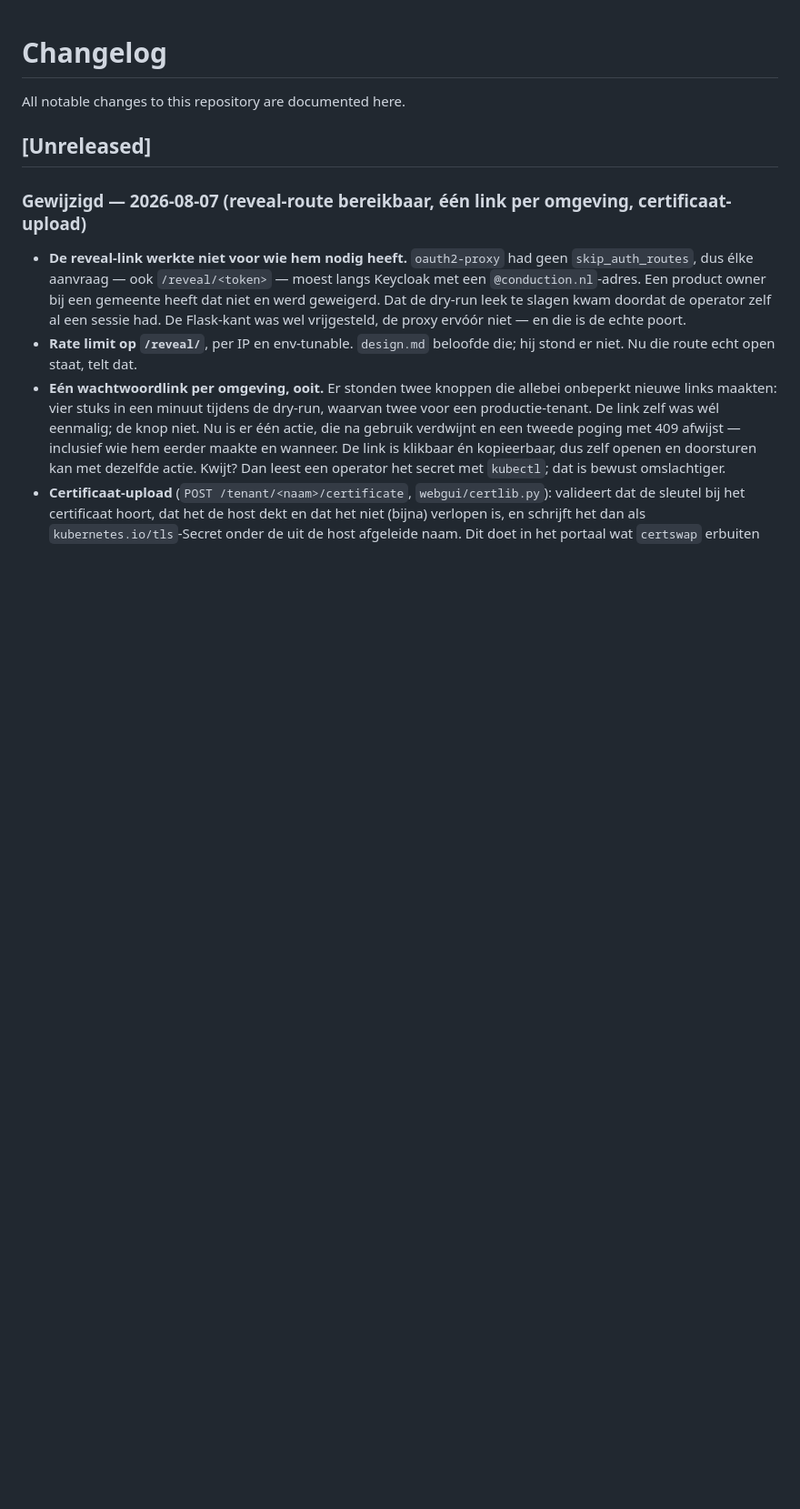
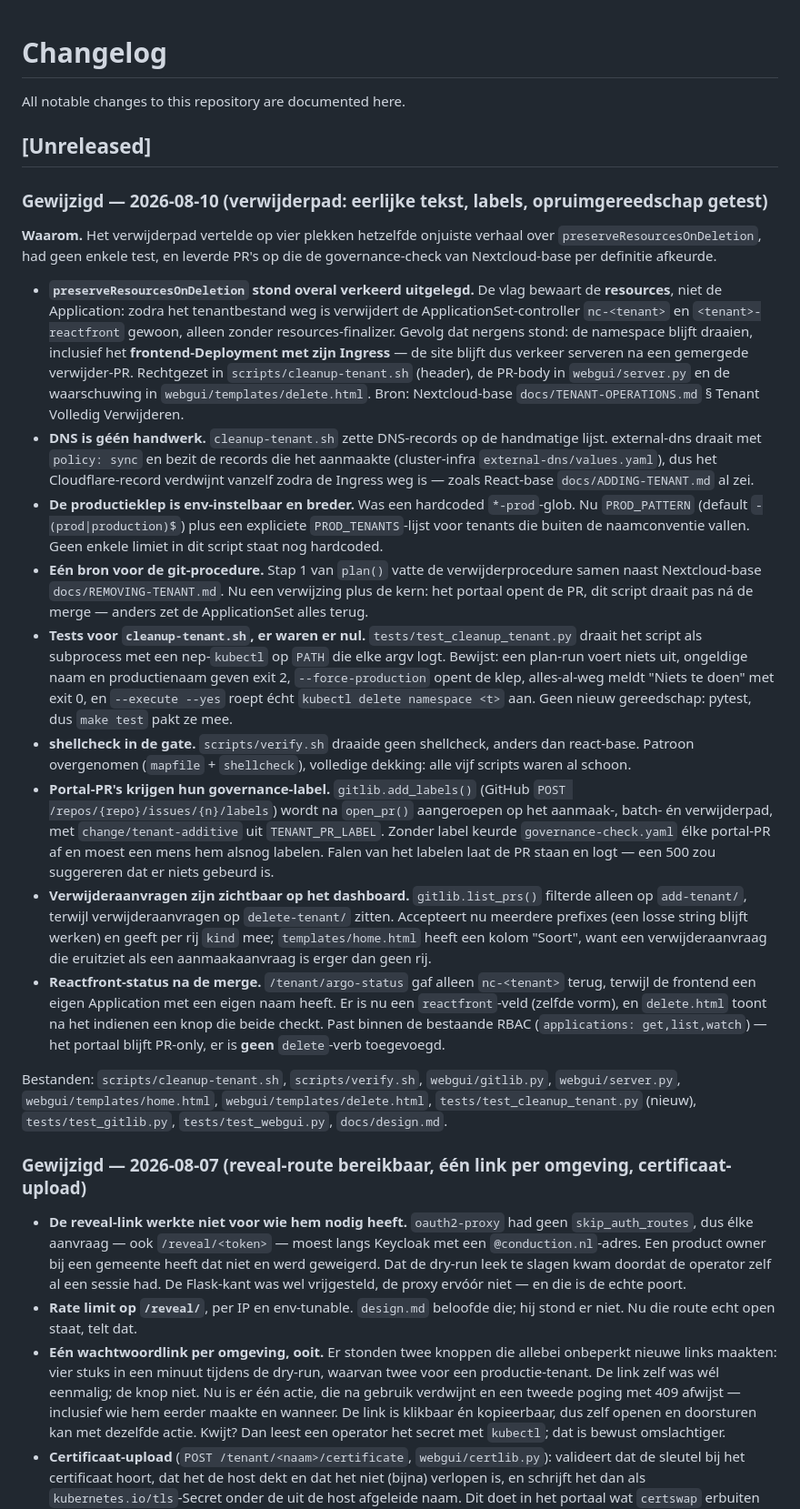
Before and after one commit to ConductionNL/openwoo-app-config, a Markdown page: CHANGELOG.md, the part around the change. Shown at 91% size. Rendered like a GitHub page; blank space fills up the shorter version.

Commit message:
docs: beschrijf het verwijderpad zoals het werkt + changelog 2026-08-10
design.md § Hosted control-plane beschreef het portaal, maar niet het
verwijderpad — terwijl dat nu labels zet, verwijderaanvragen toont en
cleanup-tenant.sh als vervolgstap heeft. Toegevoegd: PR-only met governance-
label, wat een gemergede verwijder-PR wél en niet doet, en de verwijzing naar
Nextcloud-base docs/REMOVING-TENANT.md voor de procedure zelf (niet herhaald).
last_reviewed gebumpt naar 2026-08-10.

Co-Authored-By: Claude Opus 5 <noreply@anthropic.com>

```diff
--- a/CHANGELOG.md
+++ b/CHANGELOG.md
@@ -3,6 +3,68 @@
 All notable changes to this repository are documented here.
 
 ## [Unreleased]
+
+### Gewijzigd — 2026-08-10 (verwijderpad: eerlijke tekst, labels, opruimgereedschap getest)
+
+**Waarom.** Het verwijderpad vertelde op vier plekken hetzelfde onjuiste verhaal
+over `preserveResourcesOnDeletion`, had geen enkele test, en leverde PR's op die
+de governance-check van Nextcloud-base per definitie afkeurde.
+
+- **`preserveResourcesOnDeletion` stond overal verkeerd uitgelegd.** De vlag
+  bewaart de **resources**, niet de Application: zodra het tenantbestand weg is
+  verwijdert de ApplicationSet-controller `nc-<tenant>` en `<tenant>-reactfront`
+  gewoon, alleen zonder resources-finalizer. Gevolg dat nergens stond: de
+  namespace blijft draaien, inclusief het **frontend-Deployment met zijn
+  Ingress** — de site blijft dus verkeer serveren na een gemergede verwijder-PR.
+  Rechtgezet in `scripts/cleanup-tenant.sh` (header), de PR-body in
+  `webgui/server.py` en de waarschuwing in `webgui/templates/delete.html`.
+  Bron: Nextcloud-base `docs/TENANT-OPERATIONS.md` § Tenant Volledig Verwijderen.
+- **DNS is géén handwerk.** `cleanup-tenant.sh` zette DNS-records op de
+  handmatige lijst. external-dns draait met `policy: sync` en bezit de records
+  die het aanmaakte (cluster-infra `external-dns/values.yaml`), dus het
+  Cloudflare-record verdwijnt vanzelf zodra de Ingress weg is — zoals React-base
+  `docs/ADDING-TENANT.md` al zei.
+- **De productieklep is env-instelbaar en breder.** Was een hardcoded
+  `*-prod`-glob. Nu `PROD_PATTERN` (default `-(prod|production)$`) plus een
+  expliciete `PROD_TENANTS`-lijst voor tenants die buiten de naamconventie
+  vallen. Geen enkele limiet in dit script staat nog hardcoded.
+- **Eén bron voor de git-procedure.** Stap 1 van `plan()` vatte de
+  verwijderprocedure samen naast Nextcloud-base `docs/REMOVING-TENANT.md`. Nu een
+  verwijzing plus de kern: het portaal opent de PR, dit script draait pas ná de
+  merge — anders zet de ApplicationSet alles terug.
+- **Tests voor `cleanup-tenant.sh`, er waren er nul.** `tests/test_cleanup_tenant.py`
+  draait het script als subprocess met een nep-`kubectl` op `PATH` die elke argv
+  logt. Bewijst: een plan-run voert niets uit, ongeldige naam en productienaam
+  geven exit 2, `--force-production` opent de klep, alles-al-weg meldt "Niets te
+  doen" met exit 0, en `--execute --yes` roept écht
+  `kubectl delete namespace <t>` aan. Geen nieuw gereedschap: pytest, dus
+  `make test` pakt ze mee.
+- **shellcheck in de gate.** `scripts/verify.sh` draaide geen shellcheck, anders
+  dan react-base. Patroon overgenomen (`mapfile` + `shellcheck`), volledige
+  dekking: alle vijf scripts waren al schoon.
+- **Portal-PR's krijgen hun governance-label.** `gitlib.add_labels()` (GitHub
+  `POST /repos/{repo}/issues/{n}/labels`) wordt na `open_pr()` aangeroepen op het
+  aanmaak-, batch- én verwijderpad, met `change/tenant-additive` uit
+  `TENANT_PR_LABEL`. Zonder label keurde `governance-check.yaml` élke portal-PR
+  af en moest een mens hem alsnog labelen. Falen van het labelen laat de PR staan
+  en logt — een 500 zou suggereren dat er niets gebeurd is.
+- **Verwijderaanvragen zijn zichtbaar op het dashboard.** `gitlib.list_prs()`
+  filterde alleen op `add-tenant/`, terwijl verwijderaanvragen op
+  `delete-tenant/` zitten. Accepteert nu meerdere prefixes (een losse string
+  blijft werken) en geeft per rij `kind` mee; `templates/home.html` heeft een
+  kolom "Soort", want een verwijderaanvraag die eruitziet als een
+  aanmaakaanvraag is erger dan geen rij.
+- **Reactfront-status na de merge.** `/tenant/argo-status` gaf alleen
+  `nc-<tenant>` terug, terwijl de frontend een eigen Application met een eigen
+  naam heeft. Er is nu een `reactfront`-veld (zelfde vorm), en `delete.html` toont
+  na het indienen een knop die beide checkt. Past binnen de bestaande RBAC
+  (`applications: get,list,watch`) — het portaal blijft PR-only, er is **geen**
+  `delete`-verb toegevoegd.
+
+Bestanden: `scripts/cleanup-tenant.sh`, `scripts/verify.sh`, `webgui/gitlib.py`,
+`webgui/server.py`, `webgui/templates/home.html`, `webgui/templates/delete.html`,
+`tests/test_cleanup_tenant.py` (nieuw), `tests/test_gitlib.py`,
+`tests/test_webgui.py`, `docs/design.md`.
 
 ### Gewijzigd — 2026-08-07 (reveal-route bereikbaar, één link per omgeving, certificaat-upload)
 - **De reveal-link werkte niet voor wie hem nodig heeft.** `oauth2-proxy` had geen
```
Also changed, not shown: docs/design.md (+19 -1 lines).
